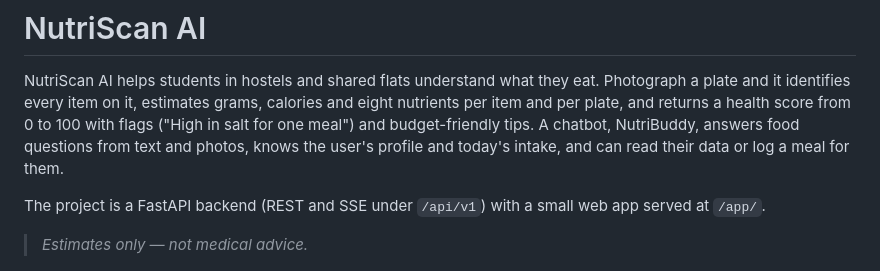
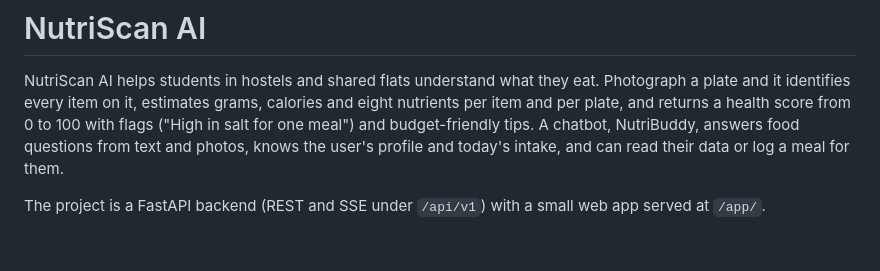
Before and after one commit to PihuCodeTech/NutriScan-AI, a Markdown page: README.md, the part around the change. Drawn GitHub-style; blank space fills up the shorter version.

Commit message:
Remove non-medical advice disclaimer from README
Removed disclaimer about estimates not being medical advice.

```diff
--- a/README.md
+++ b/README.md
@@ -7,8 +7,6 @@ NutriBuddy, answers food questions from text and photos, knows the user's profil
 read their data or log a meal for them.
 
 The project is a FastAPI backend (REST and SSE under `/api/v1`) with a small web app served at `/app/`.
-
-> *Estimates only — not medical advice.*
 
 ![NutriScan AI dashboard: today's calories and macros against personal targets, an AI summary of the day with tips, today's meals, a 7-day calorie chart and the street-free streak](docs/images/dashboard.png)
 
```
